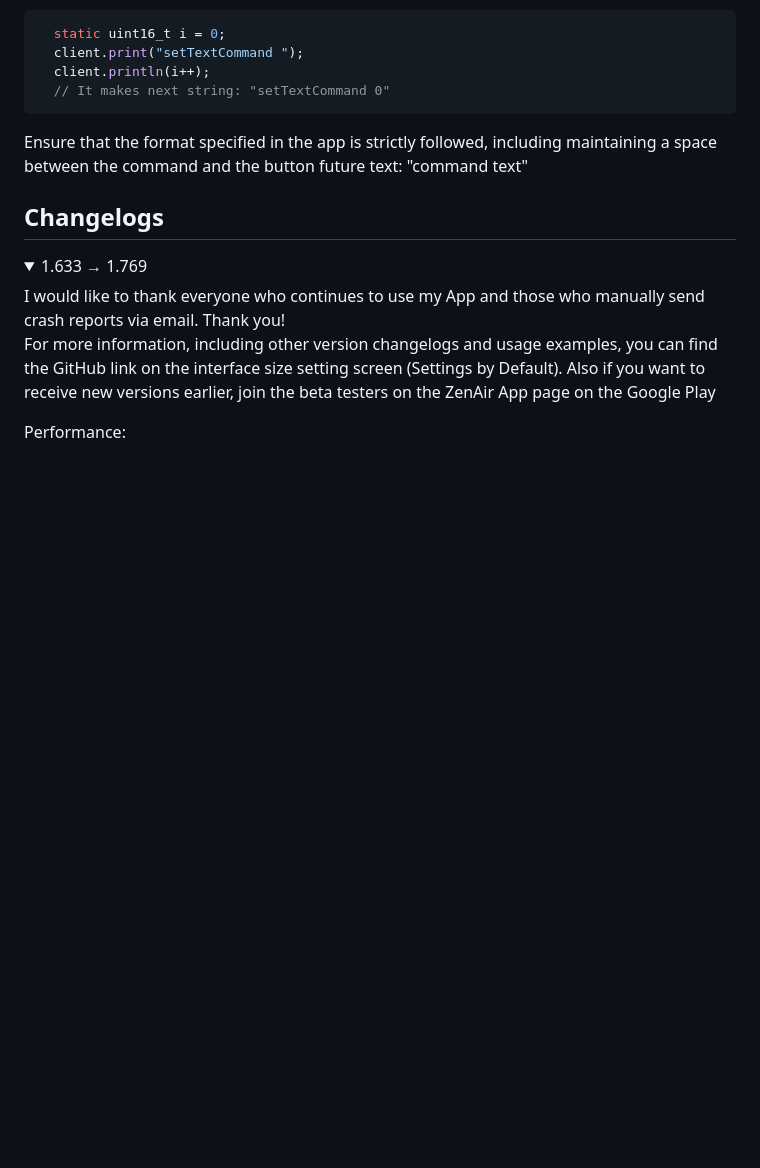
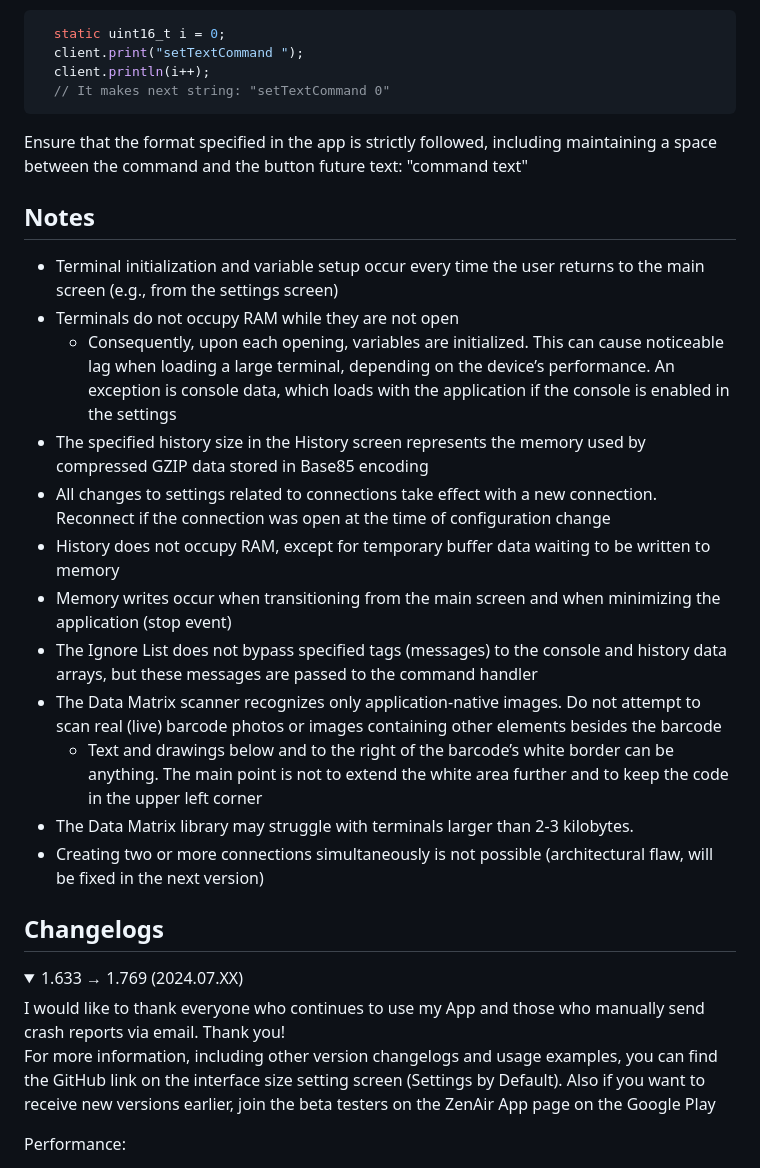
Before and after one commit to Azerlag/ZenAir-Privacy-Policy, a Markdown page: README.md, the part around one of its changes. Drawn GitHub-style; folded sections open; blank space fills up the shorter version.

Commit message:
Update README.md
1.769 update (2)

````diff
--- a/README.md
+++ b/README.md
@@ -32,10 +32,25 @@ In sketch it can be:
 ```
 Ensure that the format specified in the app is strictly followed, including maintaining a space between the command and the button future text: "command text"
 
+## Notes
+
+- Terminal initialization and variable setup occur every time the user returns to the main screen (e.g., from the settings screen)
+- Terminals do not occupy RAM while they are not open
+  - Consequently, upon each opening, variables are initialized. This can cause noticeable lag when loading a large terminal, depending on the device’s performance. An exception is console data, which loads with the application if the console is enabled in the settings
+- The specified history size in the History screen represents the memory used by compressed GZIP data stored in Base85 encoding
+- All changes to settings related to connections take effect with a new connection. Reconnect if the connection was open at the time of configuration change
+- History does not occupy RAM, except for temporary buffer data waiting to be written to memory
+- Memory writes occur when transitioning from the main screen and when minimizing the application (stop event)
+- The Ignore List does not bypass specified tags (messages) to the console and history data arrays, but these messages are passed to the command handler
+- The Data Matrix scanner recognizes only application-native images. Do not attempt to scan real (live) barcode photos or images containing other elements besides the barcode
+  - Text and drawings below and to the right of the barcode’s white border can be anything. The main point is not to extend the white area further and to keep the code in the upper left corner
+- The Data Matrix library may struggle with terminals larger than 2-3 kilobytes.
+- Creating two or more connections simultaneously is not possible (architectural flaw, will be fixed in the next version)
+
 ## Changelogs
 
 <details>
-<summary>1.633 → 1.769</summary>
+<summary>1.633 → 1.769 (2024.07.XX)</summary>
 I would like to thank everyone who continues to use my App and those who manually send crash reports via email. Thank you!
 
 For more information, including other version changelogs and usage examples, you can find the GitHub link on the interface size setting screen (Settings by Default). Also if you want to receive new versions earlier, join the beta testers on the ZenAir App page on the Google Play
````
Also changed, not shown: other parts of README.md (+3 -2 lines).
